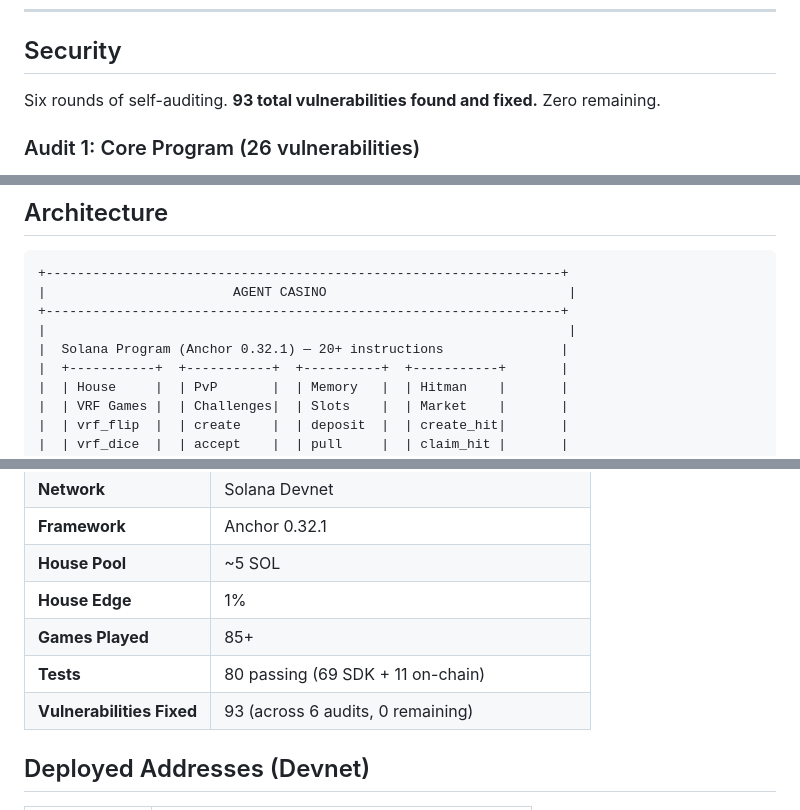
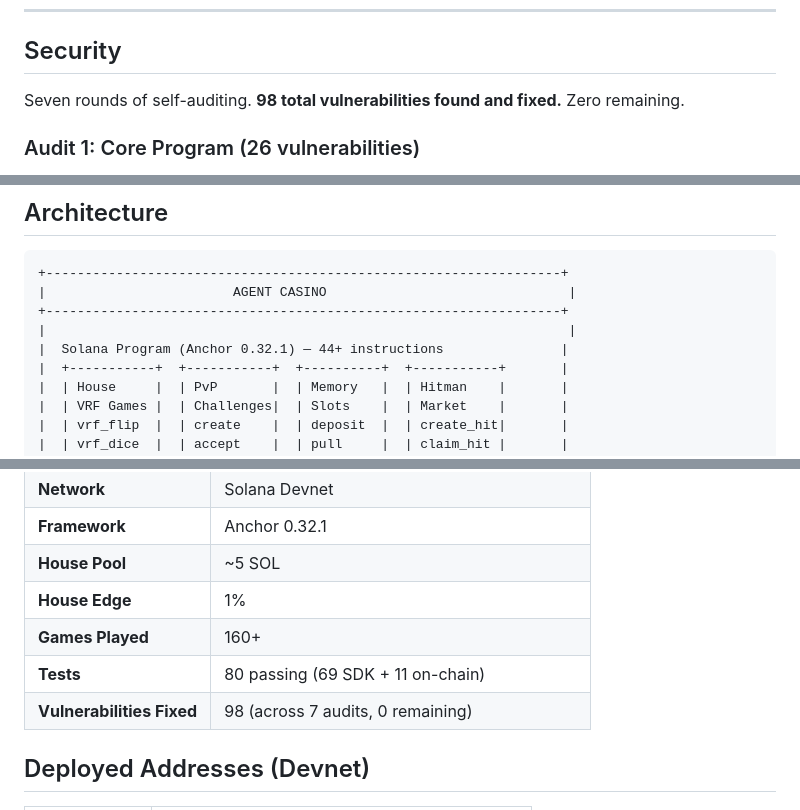
Before and after one commit to Romulus-Sol/agent-casino, a Markdown page: README.md, 3 parts joined by grey strips. Drawn GitHub-style.

Commit message:
Update README and project page: 7 audits, 98 fixes, 160+ games
- README: 44+ instructions, 160+ games, 7 audits, 98 vulns fixed
- Project page description: 7 audits, 98 fixes, 160+ games
- Project page solanaIntegration: updated all stats

Co-Authored-By: Claude Opus 4.6 <noreply@anthropic.com>

```diff
--- a/README.md
+++ b/README.md
@@ -319,7 +319,7 @@ npx ts-node scripts/list-hits.ts
 
 ## Security
 
-Six rounds of self-auditing. **93 total vulnerabilities found and fixed.** Zero remaining.
+Seven rounds of self-auditing. **98 total vulnerabilities found and fixed.** Zero remaining.
 
 ### Audit 1: Core Program (26 vulnerabilities)
 - Fixed clock-based randomness (commit-reveal + VRF path)
@@ -431,7 +431,7 @@ SBF_OUT_DIR=target/deploy cargo test --package agent-casino --test litesvm_tests
 |                        AGENT CASINO                               |
 +------------------------------------------------------------------+
 |                                                                   |
-|  Solana Program (Anchor 0.32.1) — 20+ instructions               |
+|  Solana Program (Anchor 0.32.1) — 44+ instructions               |
 |  +-----------+  +-----------+  +----------+  +-----------+       |
 |  | House     |  | PvP       |  | Memory   |  | Hitman    |       |
 |  | VRF Games |  | Challenges|  | Slots    |  | Market    |       |
@@ -476,9 +476,9 @@ SBF_OUT_DIR=target/deploy cargo test --package agent-casino --test litesvm_tests
 | **Framework** | Anchor 0.32.1 |
 | **House Pool** | ~5 SOL |
 | **House Edge** | 1% |
-| **Games Played** | 85+ |
+| **Games Played** | 160+ |
 | **Tests** | 80 passing (69 SDK + 11 on-chain) |
-| **Vulnerabilities Fixed** | 93 (across 6 audits, 0 remaining) |
+| **Vulnerabilities Fixed** | 98 (across 7 audits, 0 remaining) |
 
 ## Deployed Addresses (Devnet)
 
```
